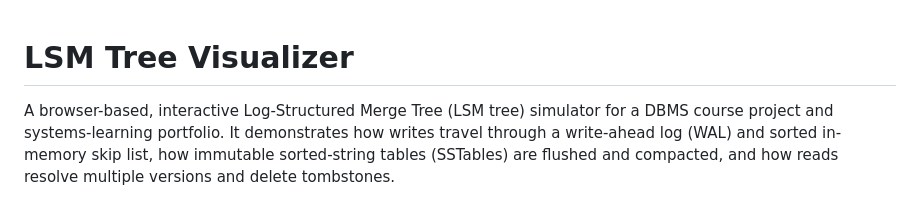
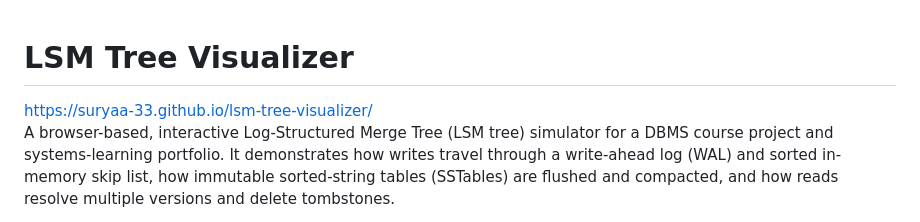
Before and after one commit to aadityasivaS/lsm-tree-final, a Markdown page: README.md, the part around the change. Drawn GitHub-style.

Commit message:
Update README with project link
Add project link to README for easier access.

```diff
--- a/README.md
+++ b/README.md
@@ -1,5 +1,5 @@
 # LSM Tree Visualizer
-
+https://suryaa-33.github.io/lsm-tree-visualizer/ <br>
 A browser-based, interactive Log-Structured Merge Tree (LSM tree) simulator for a DBMS course project and systems-learning portfolio. It demonstrates how writes travel through a write-ahead log (WAL) and sorted in-memory skip list, how immutable sorted-string tables (SSTables) are flushed and compacted, and how reads resolve multiple versions and delete tombstones.
 
 The project is educational, not a production database. All state is simulated in browser memory, with no backend, database, package dependencies, external libraries, CDN assets, network API, or persistence across page reloads.
```
